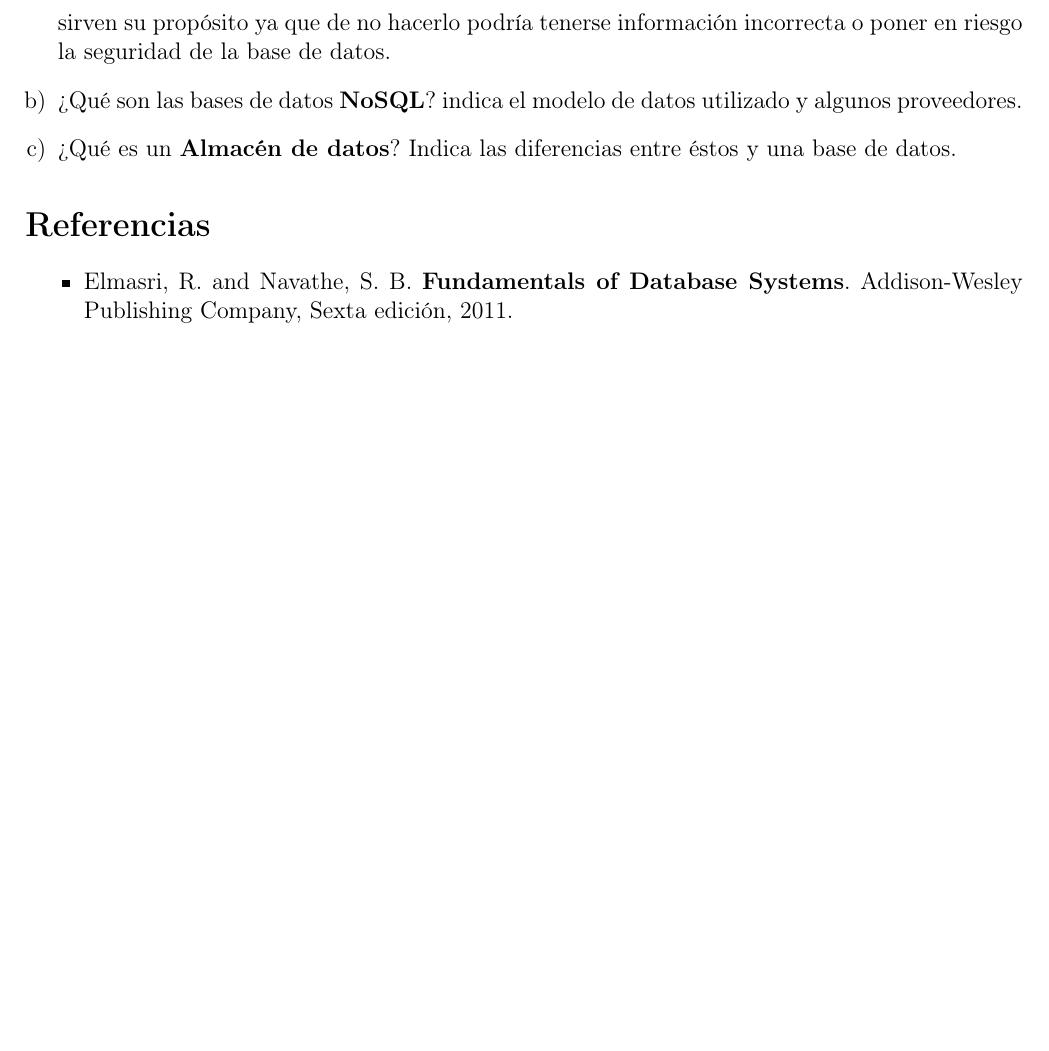
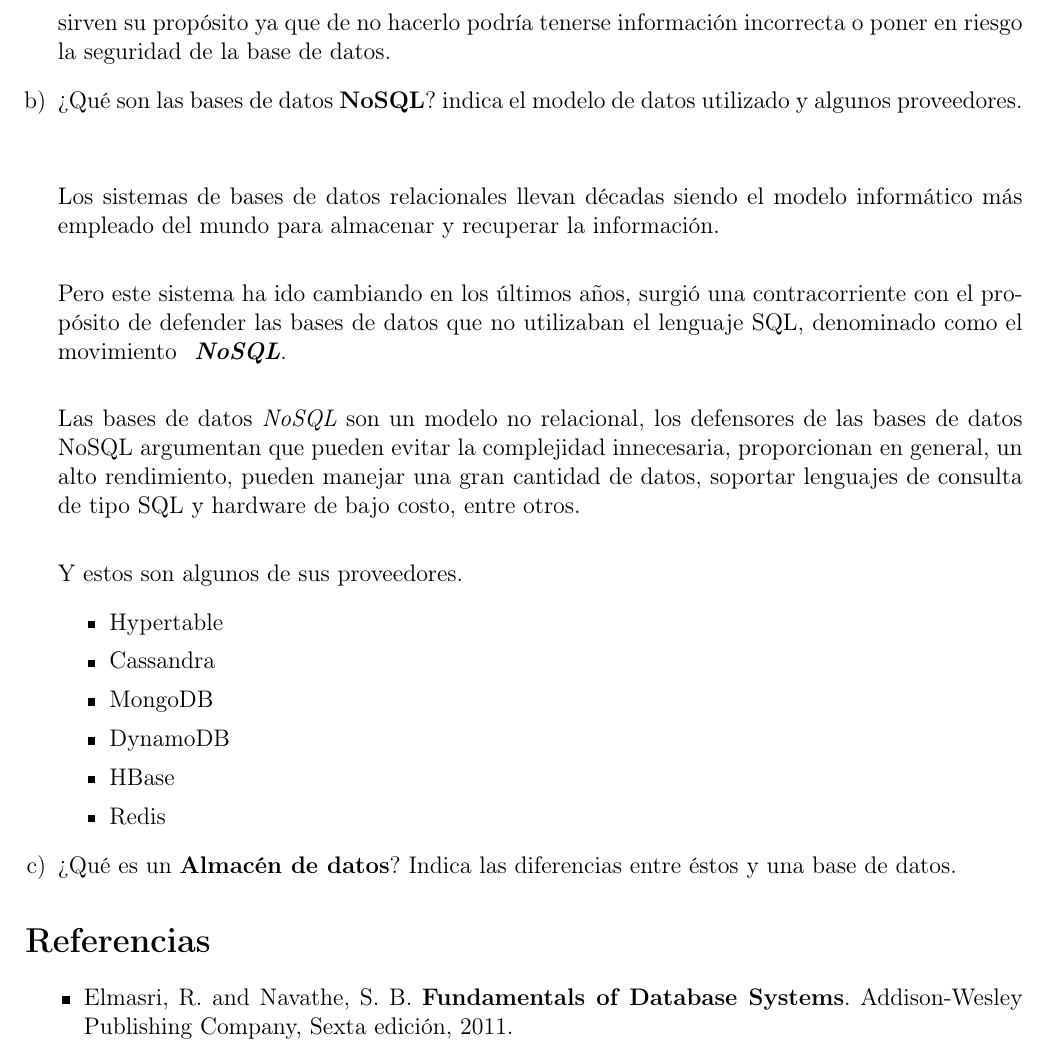
Before and after one commit to euruscaracal/BD-Tarea1, a LaTeX problem sheet (latex/Tarea1.tex): part of page 5 of 5, cut so that both start at the same text, the shorter picture padded with empty space. Compiled offline with pdfLaTeX.

Commit message:
Subiendo el último ejercicio

```diff
--- a/latex/Tarea1.tex
+++ b/latex/Tarea1.tex
@@ -109,7 +109,27 @@
             \item ¿Qué es la \textbf{Calidad de Datos} y cómo se relaciona con las bases de datos? \\
         	Calidad de datos se refiere a las técnicas y procesos utilizados para asegurar que un dato es adecuado para su uso en operaciones y toma de decisiones. Se relaciona con las bases de datos pues debido a la gran cantidad de información que tienen se debe asegurar que todos los datos sirven su propósito ya que de no hacerlo podría tenerse información incorrecta o poner en riesgo la seguridad de la base de datos.
 
-            \item ¿Qué son las bases de datos \textbf{NoSQL}? indica el modelo de datos utilizado y algunos proveedores.
+            \item ¿Qué son las bases de datos \textbf{NoSQL}? indica el modelo de datos utilizado y algunos proveedores.\\\\
+
+         Los sistemas de bases de datos relacionales llevan décadas siendo el modelo informático más empleado del mundo para almacenar y recuperar la información.\\
+
+         Pero este sistema ha ido cambiando en los últimos años, surgió una contracorriente con el propósito de defender las bases de datos que no utilizaban el lenguaje SQL, denominado como el movimiento \textbf{\textit{ NoSQL}}. \\
+
+         Las bases de datos \textit{NoSQL} son un modelo no relacional, los defensores de las bases de datos NoSQL argumentan que pueden evitar la complejidad innecesaria, proporcionan en general, un alto rendimiento, pueden manejar una gran cantidad de datos, soportar lenguajes de consulta de tipo SQL y hardware de bajo costo, entre otros.\\
+
+          Y estos son algunos de sus proveedores.
+          \begin{itemize}
+            \item Hypertable
+            \item Cassandra
+            \item MongoDB
+            \item DynamoDB
+            \item HBase
+            \item Redis
+
+          \end{itemize}
+
+
+
 
             \item ¿Qué es un \textbf{Almacén de datos}? Indica las diferencias entre éstos y una base de datos.
 
```
Also changed, not shown: latex/Tarea1.pdf, 2 other files.
